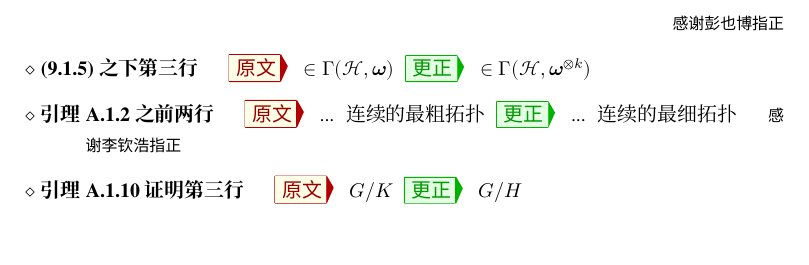
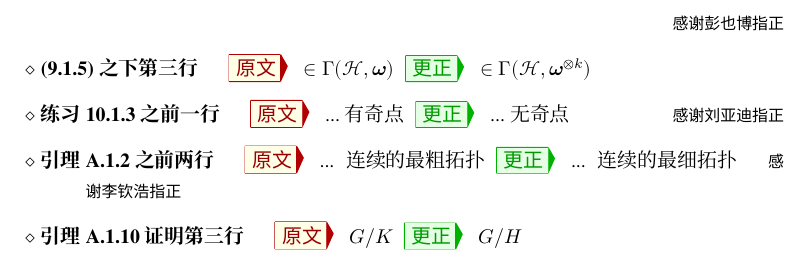
Before and after one commit to wenweili/Modulform, a LaTeX document (Errata-Modulform.tex): part of page 2 of 2, cut so that both start at the same text. Compiled offline with XeLaTeX; a missing font is replaced by an installed copy or a similar font.

Commit message:
Typo corrected.

```diff
--- a/Errata-Modulform.tex
+++ b/Errata-Modulform.tex
@@ -136,6 +136,11 @@
 		\Orig $\in \Gamma(\mathcal{H}, \bomega)$
 		\Corr $\in \Gamma(\mathcal{H}, \bomega^{\otimes k})$
 
+		\item[练习 10.1.3 之前一行]
+		\Orig ...有奇点
+		\Corr ...无奇点
+		\Thx{感谢刘亚迪指正}
+
 		\item[引理 A.1.2 之前两行]
 		\Orig ... 连续的最粗拓扑
 		\Corr ... 连续的最细拓扑
```
Also changed, not shown: chap10.tex (+1 -1 lines), Errata-Modulform.pdf, Modulform.pdf.
